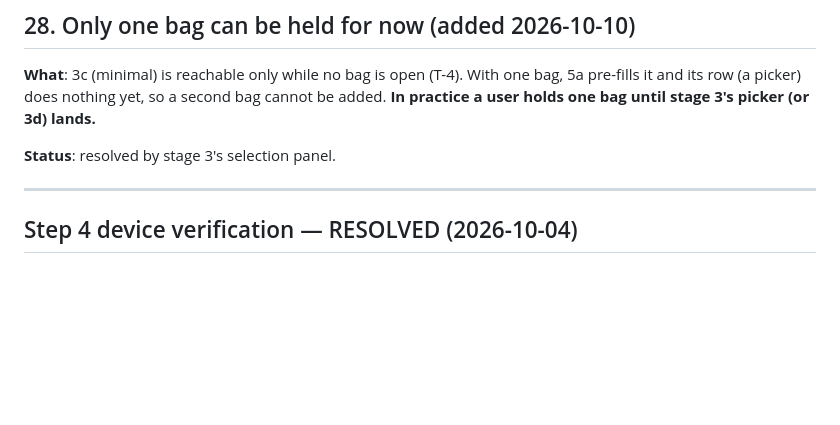
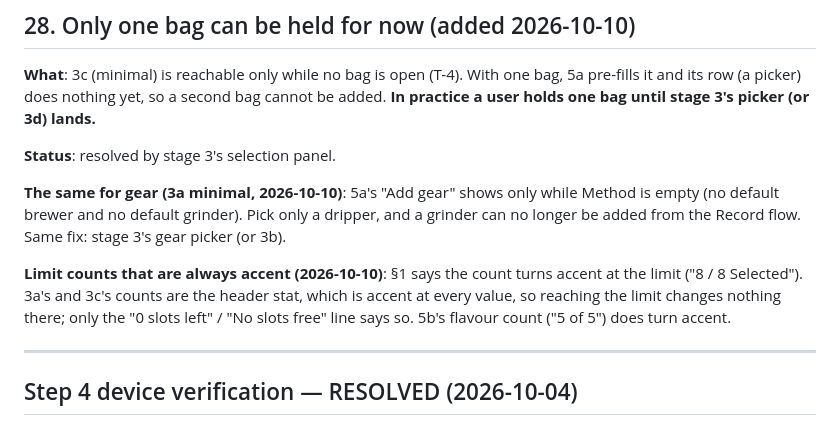
Before and after one commit to uryu-myao/MoreCoffee-App, a Markdown page: design/gaps.md, the part around the change. Drawn GitHub-style; blank space fills up the shorter version.

```diff
--- a/design/gaps.md
+++ b/design/gaps.md
@@ -530,6 +530,10 @@ The user sees the past rewritten.
 
 **Status**: resolved by stage 3's selection panel.
 
+**The same for gear (3a minimal, 2026-10-10)**: 5a's "Add gear" shows only while Method is empty (no default brewer and no default grinder). Pick only a dripper, and a grinder can no longer be added from the Record flow. Same fix: stage 3's gear picker (or 3b).
+
+**Limit counts that are always accent (2026-10-10)**: §1 says the count turns accent at the limit ("8 / 8 Selected"). 3a's and 3c's counts are the header stat, which is accent at every value, so reaching the limit changes nothing there; only the "0 slots left" / "No slots free" line says so. 5b's flavour count ("5 of 5") does turn accent.
+
 ---
 
 ## Step 4 device verification — RESOLVED (2026-10-04)
```
Also changed, not shown: design/todo.md (+1 -1 lines).
